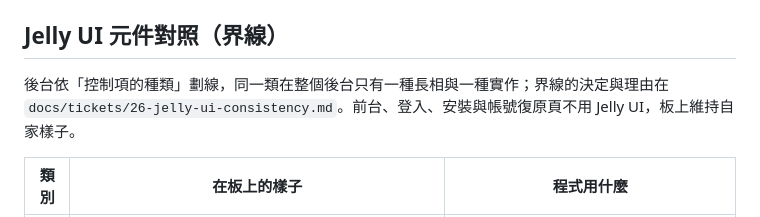
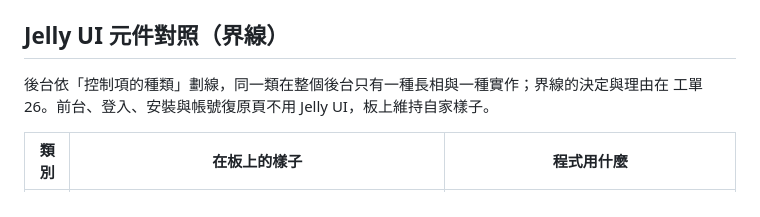
Before and after one commit to HazelnutParadise/jelly-cms, a Markdown page: design/README.md, the part around the change. GitHub-like rendering.

Commit message:
chore(docs): point the design README at the ticket by number
Co-Authored-By: Claude Fable 5.2 <noreply@anthropic.com>

```diff
--- a/design/README.md
+++ b/design/README.md
@@ -69,7 +69,7 @@ node design/tools/shot.mjs Main Posts EditorFull
 
 ## Jelly UI 元件對照（界線）
 
-後台依「控制項的種類」劃線，同一類在整個後台只有一種長相與一種實作；界線的決定與理由在 `docs/tickets/26-jelly-ui-consistency.md`。前台、登入、安裝與帳號復原頁不用 Jelly UI，板上維持自家樣子。
+後台依「控制項的種類」劃線，同一類在整個後台只有一種長相與一種實作；界線的決定與理由在 工單 26。前台、登入、安裝與帳號復原頁不用 Jelly UI，板上維持自家樣子。
 
 | 類別 | 在板上的樣子 | 程式用什麼 |
 |---|---|---|
```
